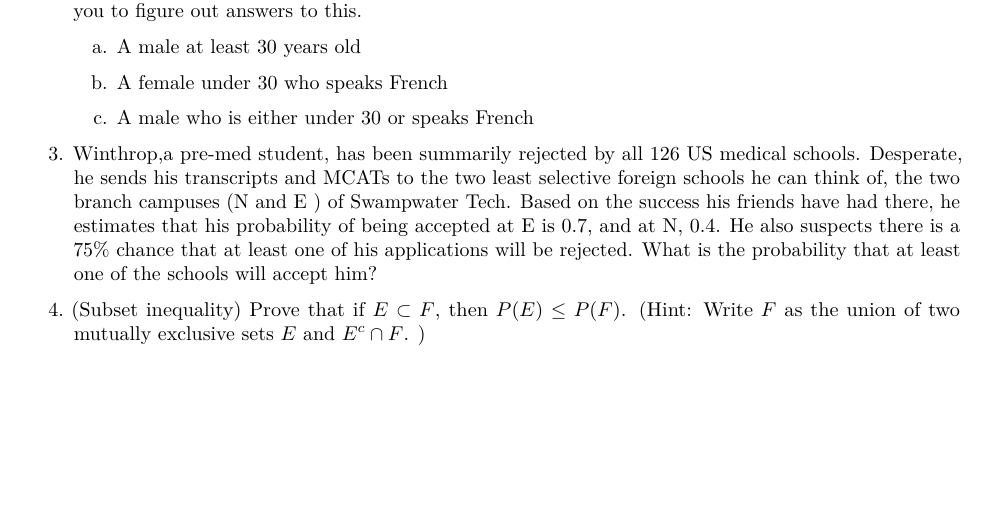
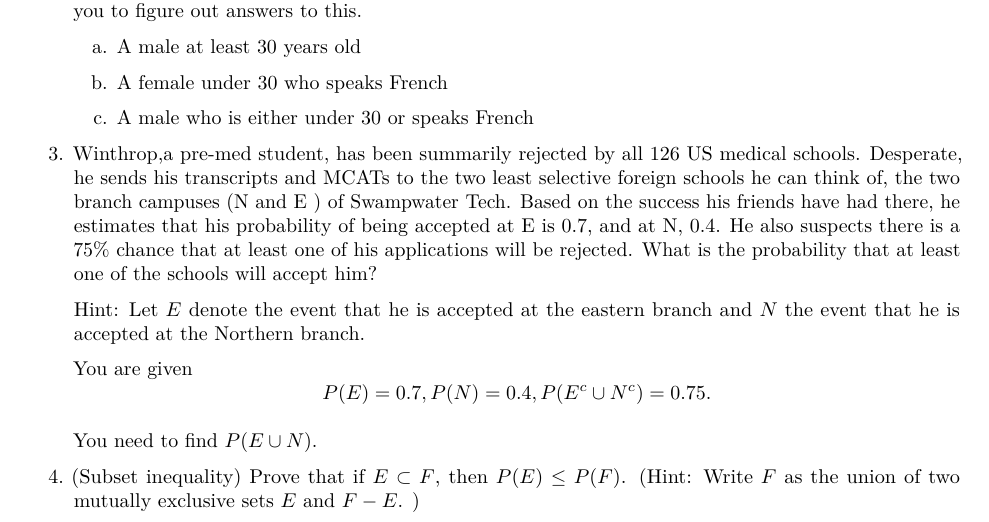
Before and after one commit to grover4/STAT340Aut2022, an R Markdown document (Problems/problem1au22.Rmd): part of the page, cut so that both start at the same text, the shorter picture padded with empty space. Rendered offline with R 4.5, knitr and Pandoc, then LaTeX, with nearby package versions.

Commit message:
added hints

```diff
--- a/Problems/problem1au22.Rmd
+++ b/Problems/problem1au22.Rmd
@@ -43,4 +43,10 @@ he estimates that his probability of being accepted at E is 0.7, and at
 N, 0.4. He also suspects there is a 75% chance that at least one of his applications
 will be rejected. What is the probability that at least one of the schools will accept him?
 
-4. (Subset inequality) Prove that if $E \subset F$, then $P(E) \leq P(F)$.   (Hint: Write $F$ as the union of two mutually exclusive sets $E$ and $E^c \cap F$. )
+    Hint: Let $E$ denote the event that he is accepted at the eastern branch and $N$ the event that he is accepted at the Northern branch.
+
+    You are given $$P(E) = 0.7, P(N) = 0.4, P(E^c \cup N^c) = 0.75.$$
+
+    You need to find $P(E \cup N).$
+
+4. (Subset inequality) Prove that if $E \subset F$, then $P(E) \leq P(F)$.   (Hint: Write $F$ as the union of two mutually exclusive sets $E$ and $F - E$. )
```
